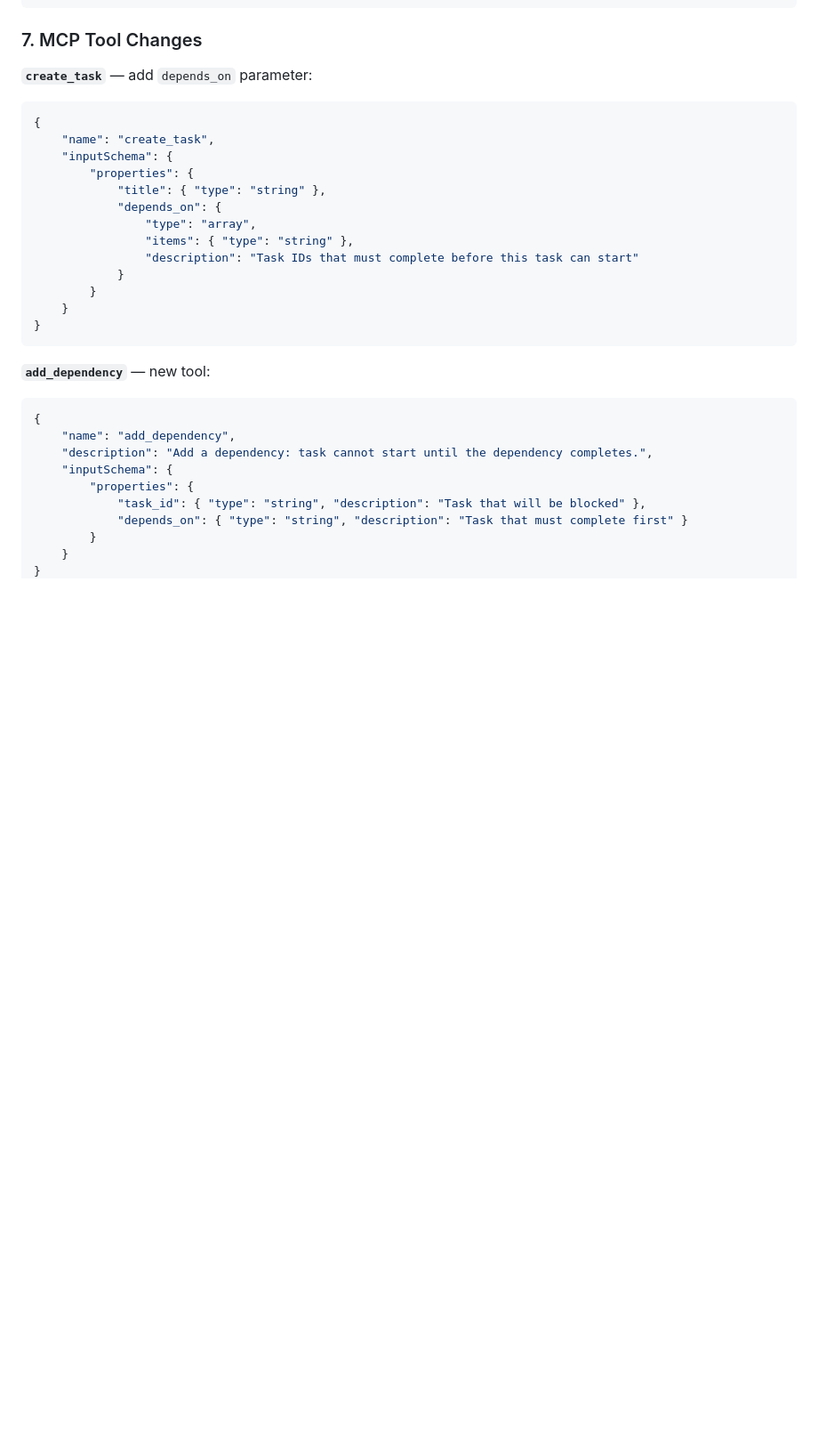
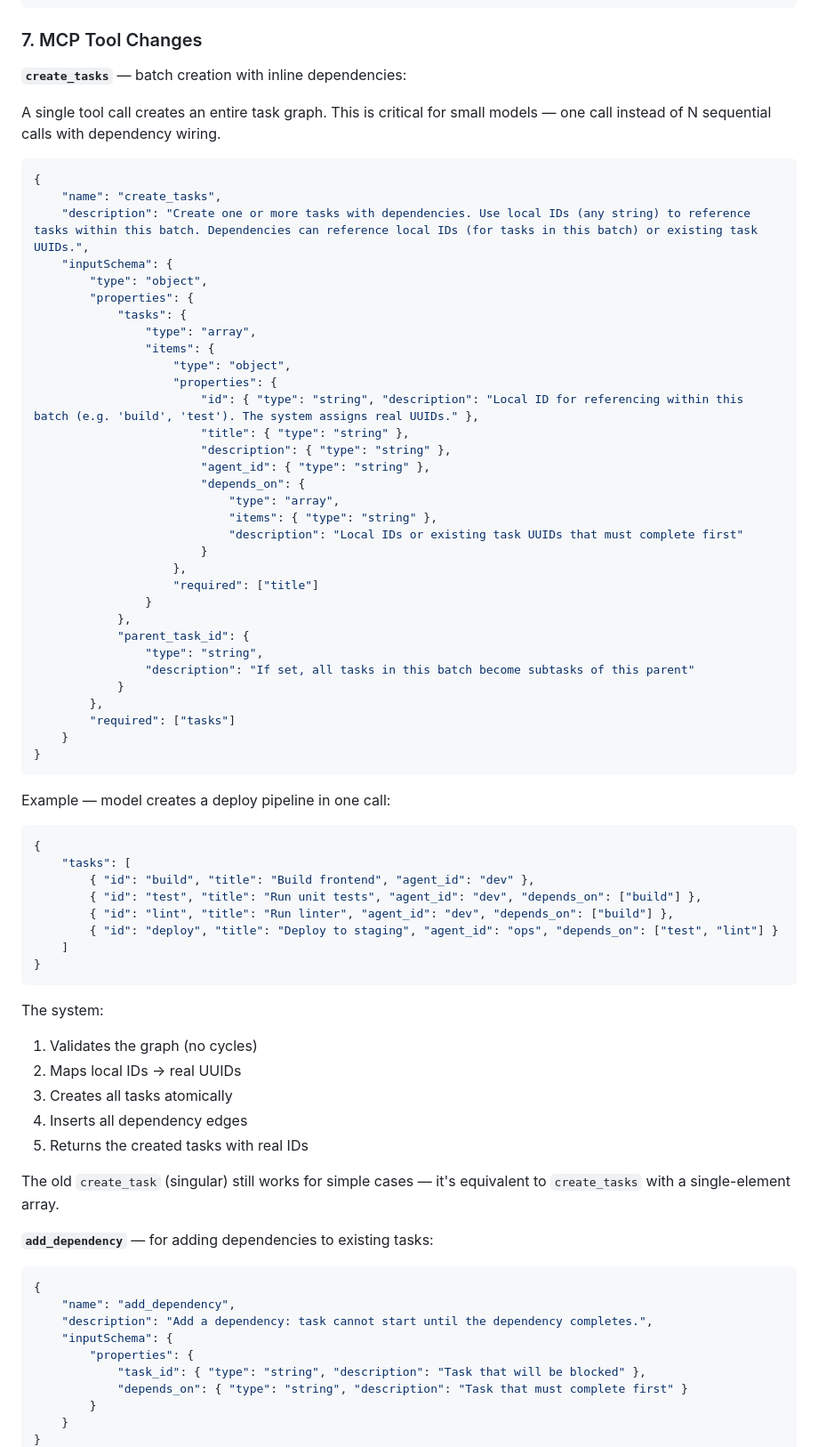
Before and after one commit to XpressAI/xpressclaw, a Markdown page: docs/adr/ADR-020-task-dependencies.md, the part around the change. Shown at 89% size. Drawn GitHub-style; blank space fills up the shorter version.

Commit message:
adr: batch task creation with inline dependencies
create_tasks accepts an array of tasks with local IDs for cross-
referencing within the batch. One tool call creates an entire task
graph instead of N sequential calls. Critical for small models.

````diff
--- a/docs/adr/ADR-020-task-dependencies.md
+++ b/docs/adr/ADR-020-task-dependencies.md
@@ -167,24 +167,67 @@ fn topological_sort(tasks: &[Task]) -> Vec<&Task> {
 
 ### 7. MCP Tool Changes
 
-**`create_task`** — add `depends_on` parameter:
+**`create_tasks`** — batch creation with inline dependencies:
+
+A single tool call creates an entire task graph. This is critical for small models — one call instead of N sequential calls with dependency wiring.
+
 ```json
 {
-    "name": "create_task",
+    "name": "create_tasks",
+    "description": "Create one or more tasks with dependencies. Use local IDs (any string) to reference tasks within this batch. Dependencies can reference local IDs (for tasks in this batch) or existing task UUIDs.",
     "inputSchema": {
+        "type": "object",
         "properties": {
-            "title": { "type": "string" },
-            "depends_on": {
+            "tasks": {
                 "type": "array",
-                "items": { "type": "string" },
-                "description": "Task IDs that must complete before this task can start"
+                "items": {
+                    "type": "object",
+                    "properties": {
+                        "id": { "type": "string", "description": "Local ID for referencing within this batch (e.g. 'build', 'test'). The system assigns real UUIDs." },
+                        "title": { "type": "string" },
+                        "description": { "type": "string" },
+                        "agent_id": { "type": "string" },
+                        "depends_on": {
+                            "type": "array",
+                            "items": { "type": "string" },
+                            "description": "Local IDs or existing task UUIDs that must complete first"
+                        }
+                    },
+                    "required": ["title"]
+                }
+            },
+            "parent_task_id": {
+                "type": "string",
+                "description": "If set, all tasks in this batch become subtasks of this parent"
             }
-        }
+        },
+        "required": ["tasks"]
     }
 }
 ```
 
-**`add_dependency`** — new tool:
+Example — model creates a deploy pipeline in one call:
+```json
+{
+    "tasks": [
+        { "id": "build", "title": "Build frontend", "agent_id": "dev" },
+        { "id": "test", "title": "Run unit tests", "agent_id": "dev", "depends_on": ["build"] },
+        { "id": "lint", "title": "Run linter", "agent_id": "dev", "depends_on": ["build"] },
+        { "id": "deploy", "title": "Deploy to staging", "agent_id": "ops", "depends_on": ["test", "lint"] }
+    ]
+}
+```
+
+The system:
+1. Validates the graph (no cycles)
+2. Maps local IDs → real UUIDs
+3. Creates all tasks atomically
+4. Inserts all dependency edges
+5. Returns the created tasks with real IDs
+
+The old `create_task` (singular) still works for simple cases — it's equivalent to `create_tasks` with a single-element array.
+
+**`add_dependency`** — for adding dependencies to existing tasks:
 ```json
 {
     "name": "add_dependency",
````
